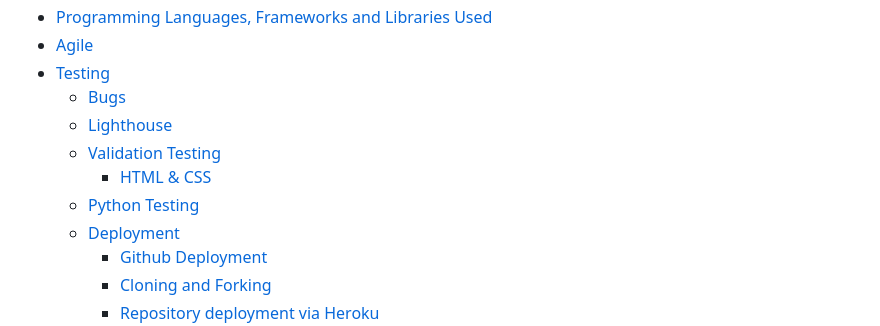
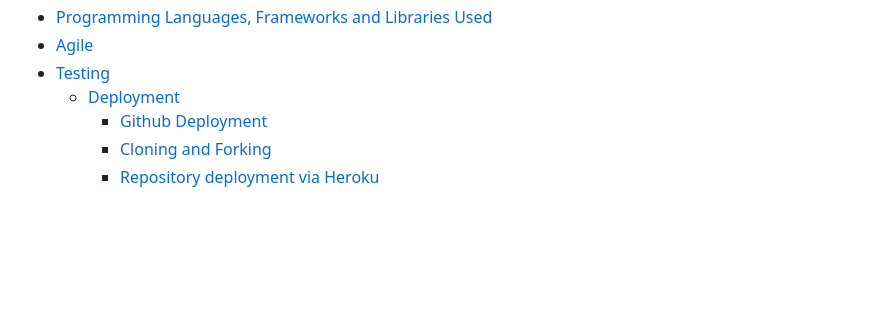
Before and after one commit to gauravjagpal/library-reviews, a Markdown page: README.md, the part around the change printed below. Rendered like a GitHub page; blank space fills up the shorter version.

```diff
--- a/README.md
+++ b/README.md
@@ -40,11 +40,6 @@ Link to live site - [https://gauravs-library-app-55206db4974a.herokuapp.com/](ht
 - [Programming Languages, Frameworks and Libraries Used](#programming-languages-frameworks-and-libraries-used)
 - [Agile](#agile)
 - [Testing](#testing)
-  - [Bugs](#bugs)
-  - [Lighthouse](#lighthouse)
-  - [Validation Testing](#validation-testing)
-    - [HTML \& CSS](#html--css)
-  - [Python Testing](#python-testing)
   - [Deployment](#deployment)
     - [Github Deployment](#github-deployment)
     - [Cloning and Forking](#cloning-and-forking)
```
Also changed, not shown: other parts of README.md (+0 -43 lines), TESTING.md (+14 -0 lines), documentation/testing/duplicate_id.png (added), 5 other files.
